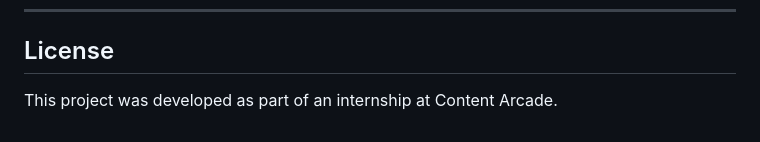
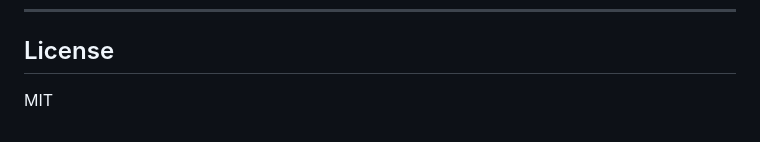
Before and after one commit to ahmedume/Customer-Churn-Prediction, a Markdown page: README.md, the part around the change. Drawn GitHub-style.

Commit message:
Minor tweaks
Update license information to reflect MIT license.

```diff
--- a/README.md
+++ b/README.md
@@ -382,4 +382,4 @@ pytest test_ui.py -v
 
 ## License
 
-This project was developed as part of an internship at Content Arcade.
+MIT
```
